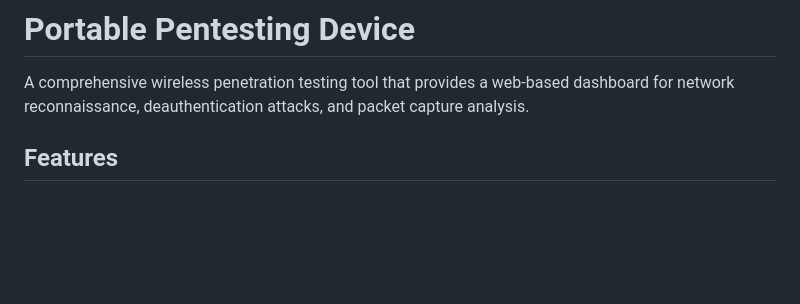
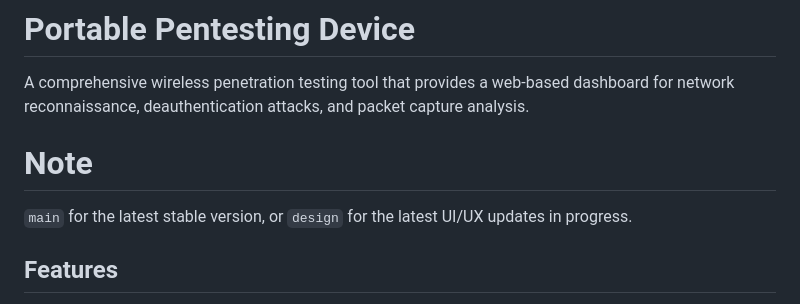
Before and after one commit to KhushneetSingh/PiSentinel, a Markdown page: README.md, the part around the change. Rendered like a GitHub page; blank space fills up the shorter version.

```diff
--- a/README.md
+++ b/README.md
@@ -1,6 +1,10 @@
 # Portable Pentesting Device
 
 A comprehensive wireless penetration testing tool that provides a web-based dashboard for network reconnaissance, deauthentication attacks, and packet capture analysis.
+
+# Note
+
+`main` for the latest stable version, or `design` for the latest UI/UX updates in progress.
 
 ## Features
 
```
